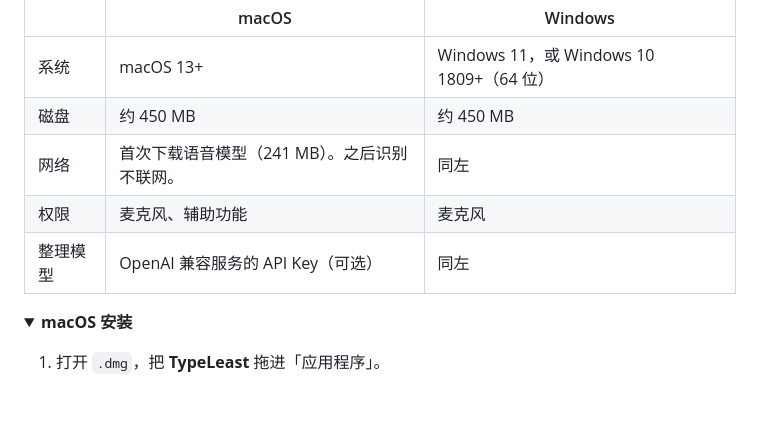
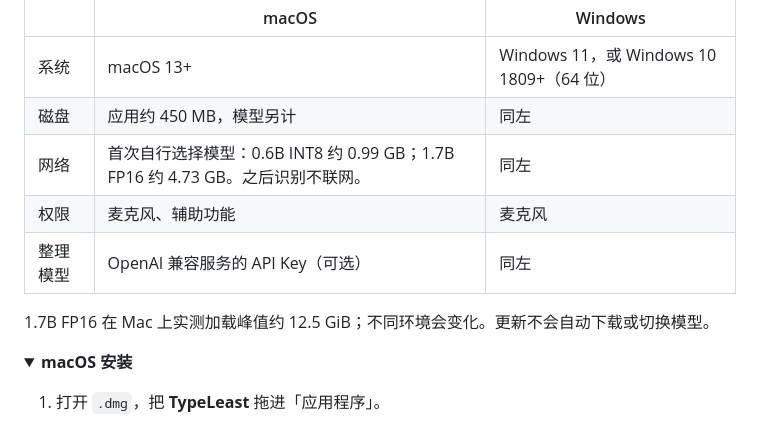
Before and after one commit to FlaxXTT/Typeleast, a Markdown page: README.md, the part around the change. GitHub-like rendering; folded sections open; blank space fills up the shorter version.

Commit message:
文档：列明可选模型的磁盘与内存需求

```diff
--- a/README.md
+++ b/README.md
@@ -114,10 +114,12 @@
 | | macOS | Windows |
 |---|---|---|
 | 系统 | macOS 13+ | Windows 11，或 Windows 10 1809+（64 位） |
-| 磁盘 | 约 450 MB | 约 450 MB |
-| 网络 | 首次下载语音模型（241 MB）。之后识别不联网。 | 同左 |
+| 磁盘 | 应用约 450 MB，模型另计 | 同左 |
+| 网络 | 首次自行选择模型：0.6B INT8 约 0.99 GB；1.7B FP16 约 4.73 GB。之后识别不联网。 | 同左 |
 | 权限 | 麦克风、辅助功能 | 麦克风 |
 | 整理模型 | OpenAI 兼容服务的 API Key（可选） | 同左 |
+
+1.7B FP16 在 Mac 上实测加载峰值约 12.5 GiB；不同环境会变化。更新不会自动下载或切换模型。
 
 </details>
 
```
